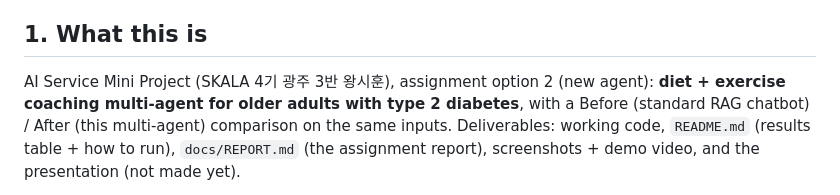
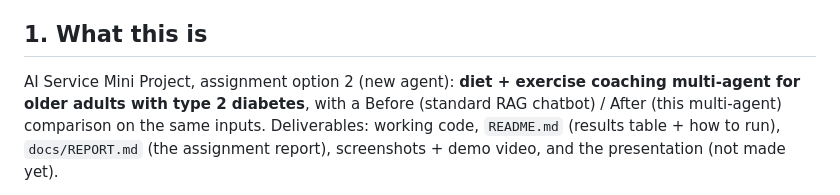
Before and after one commit to sihunwang-skala/health-coach-multi-agent, a Markdown page: AGENTS.md, the part around the change. Drawn GitHub-style.

Commit message:
docs: remove cohort and participant identifiers

```diff
--- a/AGENTS.md
+++ b/AGENTS.md
@@ -3,7 +3,7 @@
 Read this first. It says what this repo is, where everything is, how to run and measure it, and the rules the owner works by.
 
 ## 1. What this is
-AI Service Mini Project (SKALA 4기 광주 3반 왕시훈), assignment option 2 (new agent): **diet + exercise coaching multi-agent for
+AI Service Mini Project, assignment option 2 (new agent): **diet + exercise coaching multi-agent for
 older adults with type 2 diabetes**, with a Before (standard RAG chatbot) / After (this multi-agent) comparison on the same
 inputs. Deliverables: working code, `README.md` (results table + how to run), `docs/REPORT.md` (the assignment report),
 screenshots + demo video, and the presentation (not made yet).
```
